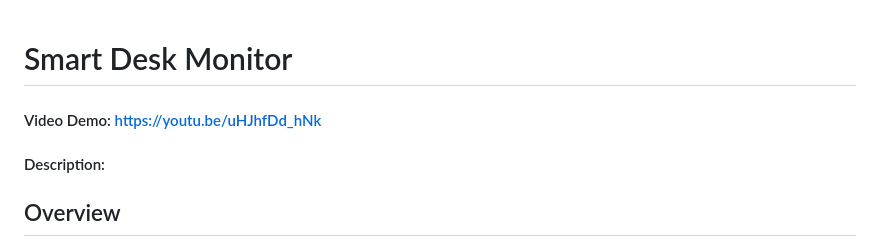
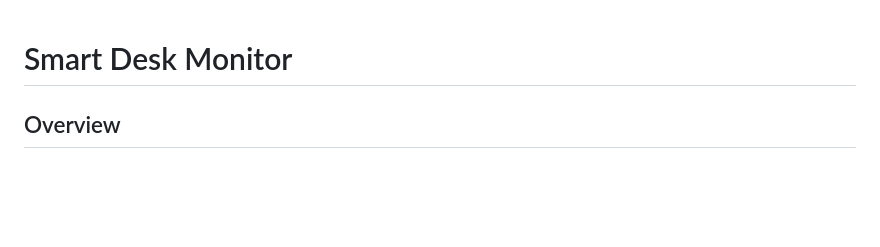
Before and after one commit to Omar-Elhefnawy/CS50x-Final-Project, a Markdown page: README.markdown, the part around the change. Rendered like a GitHub page; blank space fills up the shorter version.

Commit message:
Update README by removing demo link and description
Removed video demo link and description section.

```diff
--- a/README.markdown
+++ b/README.markdown
@@ -1,6 +1,4 @@
 # Smart Desk Monitor
-#### Video Demo:  https://youtu.be/uHJhfDd_hNk
-#### Description:
 
 ## Overview
 I was interested in integrating some electronics with some programming to make this project. While the technology these days is focusing on making anything smart, I came up with the idea of making the desk smart, and let's call this a **Smart Desk Monitor**. This project will be two parts: hardware and software. The hardware is responsible for sensing and ringing, while the software will be responsible for counting and saving.
```
